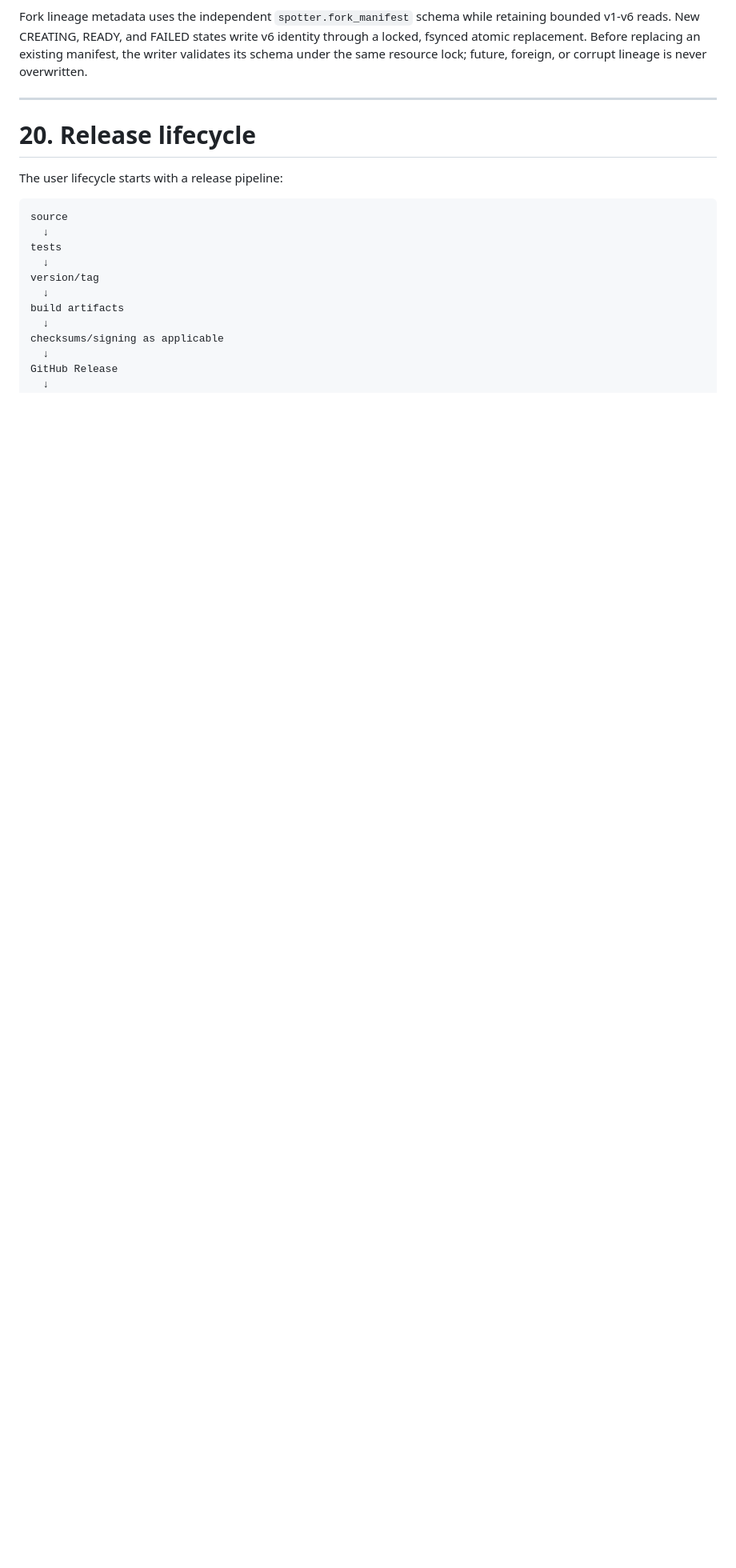
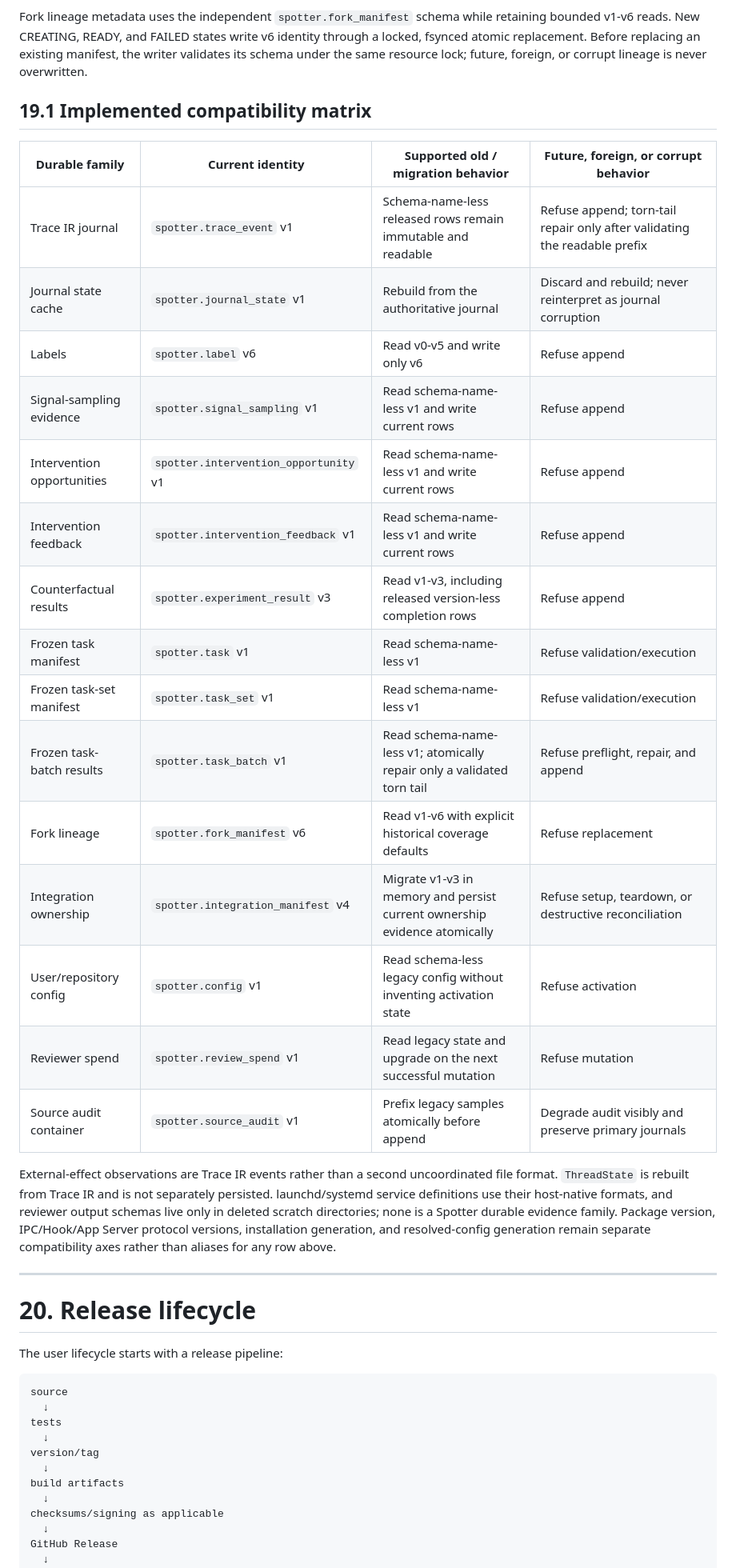
Before and after one commit to Bogyie/spotter, a Markdown page: docs/lifecycle.md, the part around the change. Shown at 80% size. Rendered like a GitHub page; blank space fills up the shorter version.

Commit message:
docs(schema): record compatibility matrix (#251)
Co-authored-by: YoungJin <youngjin@ip-192-168-0-114.ec2.internal>

```diff
--- a/docs/lifecycle.md
+++ b/docs/lifecycle.md
@@ -1536,6 +1536,33 @@ v1-v6 reads. New CREATING, READY, and FAILED states write v6 identity through a
 atomic replacement. Before replacing an existing manifest, the writer validates its schema under
 the same resource lock; future, foreign, or corrupt lineage is never overwritten.
 
+## 19.1 Implemented compatibility matrix
+
+| Durable family | Current identity | Supported old / migration behavior | Future, foreign, or corrupt behavior |
+| --- | --- | --- | --- |
+| Trace IR journal | `spotter.trace_event` v1 | Schema-name-less released rows remain immutable and readable | Refuse append; torn-tail repair only after validating the readable prefix |
+| Journal state cache | `spotter.journal_state` v1 | Rebuild from the authoritative journal | Discard and rebuild; never reinterpret as journal corruption |
+| Labels | `spotter.label` v6 | Read v0-v5 and write only v6 | Refuse append |
+| Signal-sampling evidence | `spotter.signal_sampling` v1 | Read schema-name-less v1 and write current rows | Refuse append |
+| Intervention opportunities | `spotter.intervention_opportunity` v1 | Read schema-name-less v1 and write current rows | Refuse append |
+| Intervention feedback | `spotter.intervention_feedback` v1 | Read schema-name-less v1 and write current rows | Refuse append |
+| Counterfactual results | `spotter.experiment_result` v3 | Read v1-v3, including released version-less completion rows | Refuse append |
+| Frozen task manifest | `spotter.task` v1 | Read schema-name-less v1 | Refuse validation/execution |
+| Frozen task-set manifest | `spotter.task_set` v1 | Read schema-name-less v1 | Refuse validation/execution |
+| Frozen task-batch results | `spotter.task_batch` v1 | Read schema-name-less v1; atomically repair only a validated torn tail | Refuse preflight, repair, and append |
+| Fork lineage | `spotter.fork_manifest` v6 | Read v1-v6 with explicit historical coverage defaults | Refuse replacement |
+| Integration ownership | `spotter.integration_manifest` v4 | Migrate v1-v3 in memory and persist current ownership evidence atomically | Refuse setup, teardown, or destructive reconciliation |
+| User/repository config | `spotter.config` v1 | Read schema-less legacy config without inventing activation state | Refuse activation |
+| Reviewer spend | `spotter.review_spend` v1 | Read legacy state and upgrade on the next successful mutation | Refuse mutation |
+| Source audit container | `spotter.source_audit` v1 | Prefix legacy samples atomically before append | Degrade audit visibly and preserve primary journals |
+
+External-effect observations are Trace IR events rather than a second uncoordinated file format.
+`ThreadState` is rebuilt from Trace IR and is not separately persisted. launchd/systemd service
+definitions use their host-native formats, and reviewer output schemas live only in deleted scratch
+directories; none is a Spotter durable evidence family. Package version, IPC/Hook/App Server
+protocol versions, installation generation, and resolved-config generation remain separate
+compatibility axes rather than aliases for any row above.
+
 ---
 
 # 20. Release lifecycle
```
Also changed, not shown: docs/status.md (+1 -1 lines).
